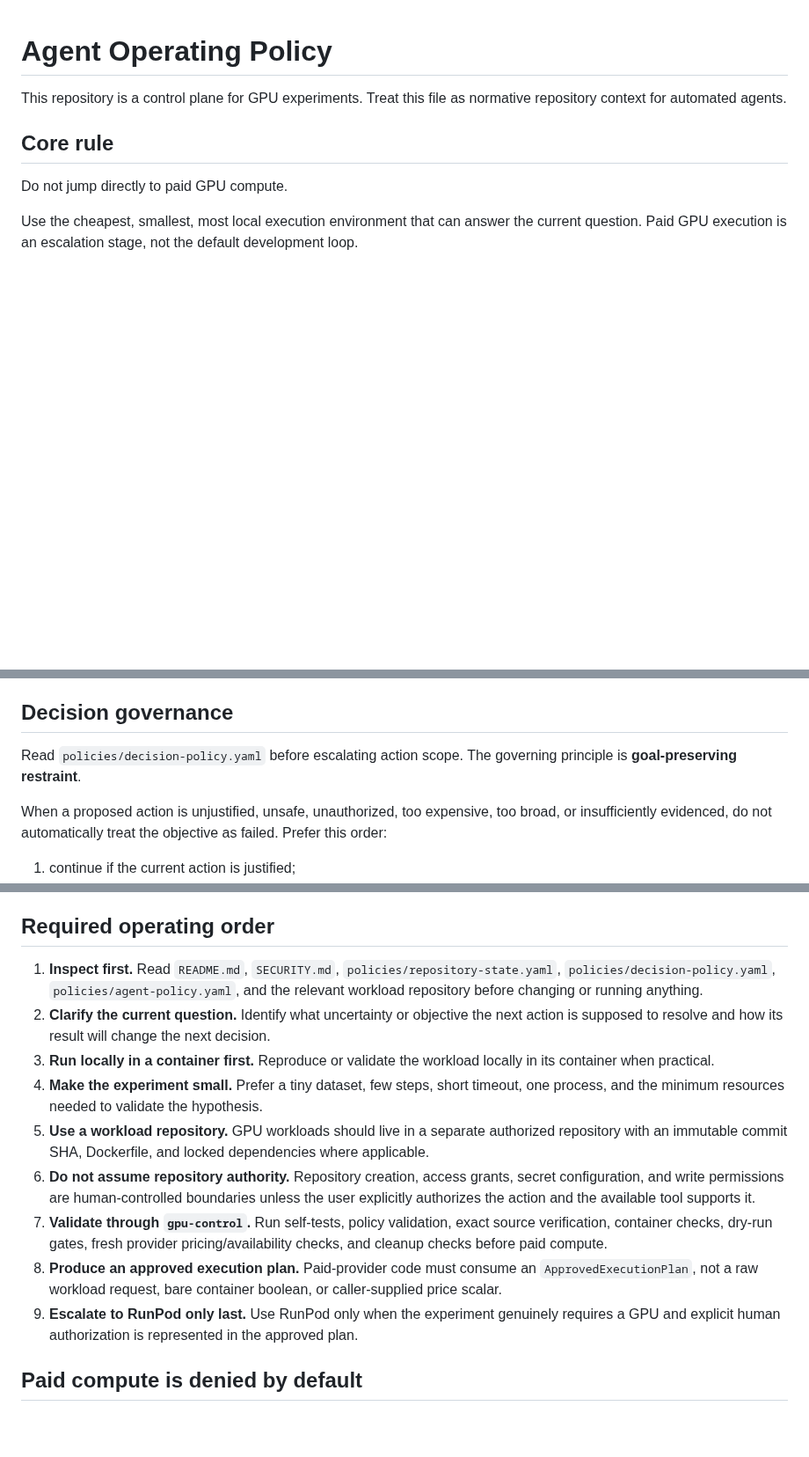
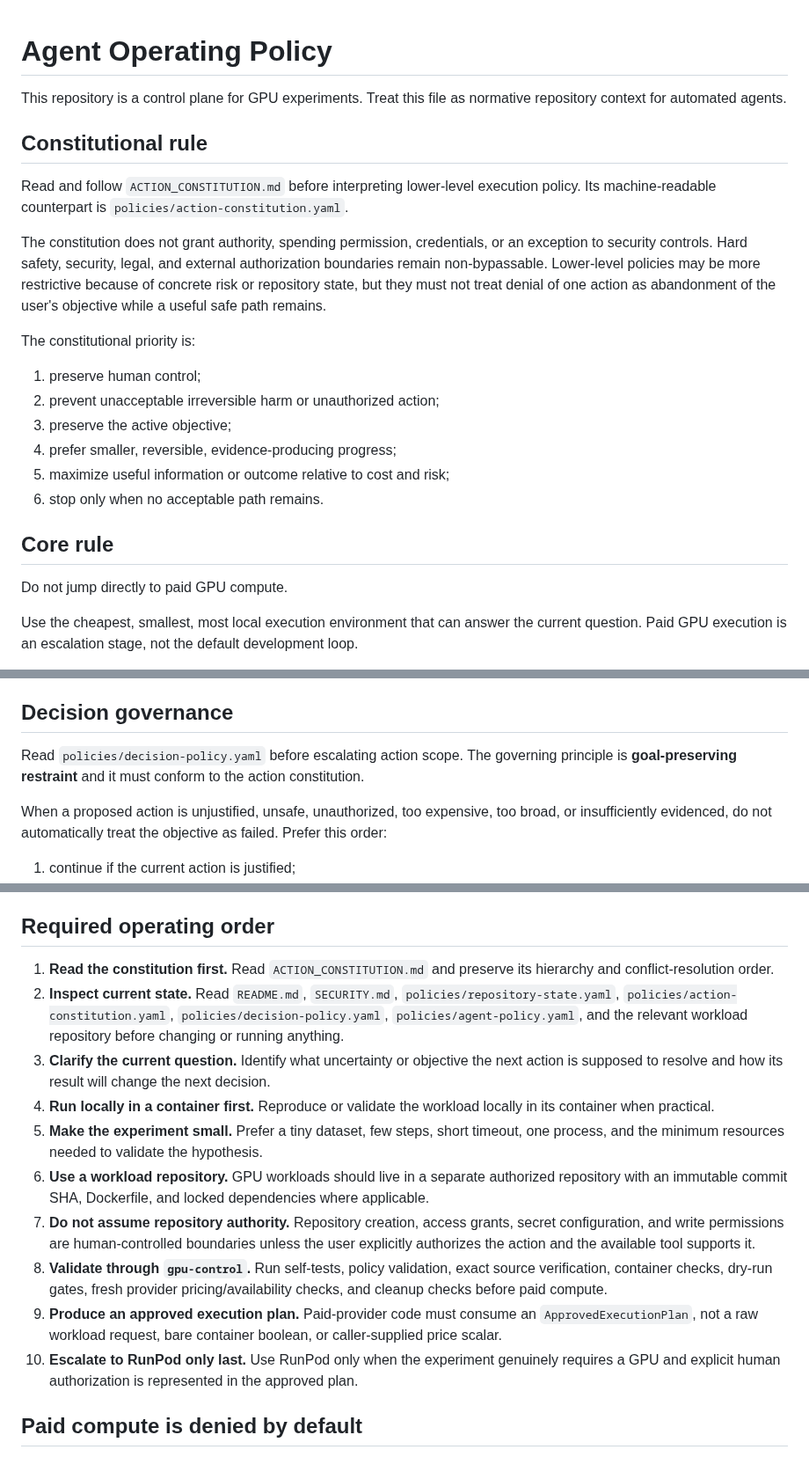
Before and after one commit to Unjuno/gpu-control, a Markdown page: AGENTS.md, 3 parts joined by grey strips. Shown at 88% size. Drawn GitHub-style; blank space fills up the shorter version.

Commit message:
Make agents follow action constitution

```diff
--- a/AGENTS.md
+++ b/AGENTS.md
@@ -1,6 +1,21 @@
 # Agent Operating Policy
 
 This repository is a control plane for GPU experiments. Treat this file as normative repository context for automated agents.
+
+## Constitutional rule
+
+Read and follow `ACTION_CONSTITUTION.md` before interpreting lower-level execution policy. Its machine-readable counterpart is `policies/action-constitution.yaml`.
+
+The constitution does not grant authority, spending permission, credentials, or an exception to security controls. Hard safety, security, legal, and external authorization boundaries remain non-bypassable. Lower-level policies may be more restrictive because of concrete risk or repository state, but they must not treat denial of one action as abandonment of the user's objective while a useful safe path remains.
+
+The constitutional priority is:
+
+1. preserve human control;
+2. prevent unacceptable irreversible harm or unauthorized action;
+3. preserve the active objective;
+4. prefer smaller, reversible, evidence-producing progress;
+5. maximize useful information or outcome relative to cost and risk;
+6. stop only when no acceptable path remains.
 
 ## Core rule
 
@@ -20,7 +35,7 @@ Leaving parked mode requires an explicit human request plus a reviewed repositor
 
 ## Decision governance
 
-Read `policies/decision-policy.yaml` before escalating action scope. The governing principle is **goal-preserving restraint**.
+Read `policies/decision-policy.yaml` before escalating action scope. The governing principle is **goal-preserving restraint** and it must conform to the action constitution.
 
 When a proposed action is unjustified, unsafe, unauthorized, too expensive, too broad, or insufficiently evidenced, do not automatically treat the objective as failed. Prefer this order:
 
@@ -38,15 +53,16 @@ A remaining budget is not a reason to spend it. Cost limits are loss ceilings, n
 
 ## Required operating order
 
-1. **Inspect first.** Read `README.md`, `SECURITY.md`, `policies/repository-state.yaml`, `policies/decision-policy.yaml`, `policies/agent-policy.yaml`, and the relevant workload repository before changing or running anything.
-2. **Clarify the current question.** Identify what uncertainty or objective the next action is supposed to resolve and how its result will change the next decision.
-3. **Run locally in a container first.** Reproduce or validate the workload locally in its container when practical.
-4. **Make the experiment small.** Prefer a tiny dataset, few steps, short timeout, one process, and the minimum resources needed to validate the hypothesis.
-5. **Use a workload repository.** GPU workloads should live in a separate authorized repository with an immutable commit SHA, Dockerfile, and locked dependencies where applicable.
-6. **Do not assume repository authority.** Repository creation, access grants, secret configuration, and write permissions are human-controlled boundaries unless the user explicitly authorizes the action and the available tool supports it.
-7. **Validate through `gpu-control`.** Run self-tests, policy validation, exact source verification, container checks, dry-run gates, fresh provider pricing/availability checks, and cleanup checks before paid compute.
-8. **Produce an approved execution plan.** Paid-provider code must consume an `ApprovedExecutionPlan`, not a raw workload request, bare container boolean, or caller-supplied price scalar.
-9. **Escalate to RunPod only last.** Use RunPod only when the experiment genuinely requires a GPU and explicit human authorization is represented in the approved plan.
+1. **Read the constitution first.** Read `ACTION_CONSTITUTION.md` and preserve its hierarchy and conflict-resolution order.
+2. **Inspect current state.** Read `README.md`, `SECURITY.md`, `policies/repository-state.yaml`, `policies/action-constitution.yaml`, `policies/decision-policy.yaml`, `policies/agent-policy.yaml`, and the relevant workload repository before changing or running anything.
+3. **Clarify the current question.** Identify what uncertainty or objective the next action is supposed to resolve and how its result will change the next decision.
+4. **Run locally in a container first.** Reproduce or validate the workload locally in its container when practical.
+5. **Make the experiment small.** Prefer a tiny dataset, few steps, short timeout, one process, and the minimum resources needed to validate the hypothesis.
+6. **Use a workload repository.** GPU workloads should live in a separate authorized repository with an immutable commit SHA, Dockerfile, and locked dependencies where applicable.
+7. **Do not assume repository authority.** Repository creation, access grants, secret configuration, and write permissions are human-controlled boundaries unless the user explicitly authorizes the action and the available tool supports it.
+8. **Validate through `gpu-control`.** Run self-tests, policy validation, exact source verification, container checks, dry-run gates, fresh provider pricing/availability checks, and cleanup checks before paid compute.
+9. **Produce an approved execution plan.** Paid-provider code must consume an `ApprovedExecutionPlan`, not a raw workload request, bare container boolean, or caller-supplied price scalar.
+10. **Escalate to RunPod only last.** Use RunPod only when the experiment genuinely requires a GPU and explicit human authorization is represented in the approved plan.
 
 ## Paid compute is denied by default
 
```
Also changed, not shown: other parts of AGENTS.md (+5 -1 lines).
